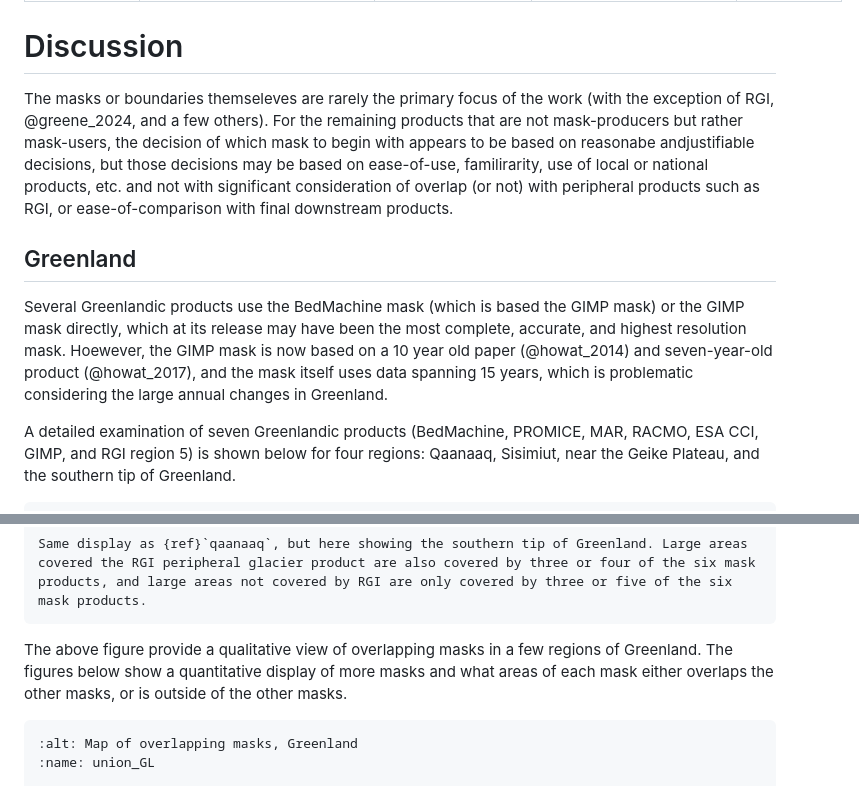
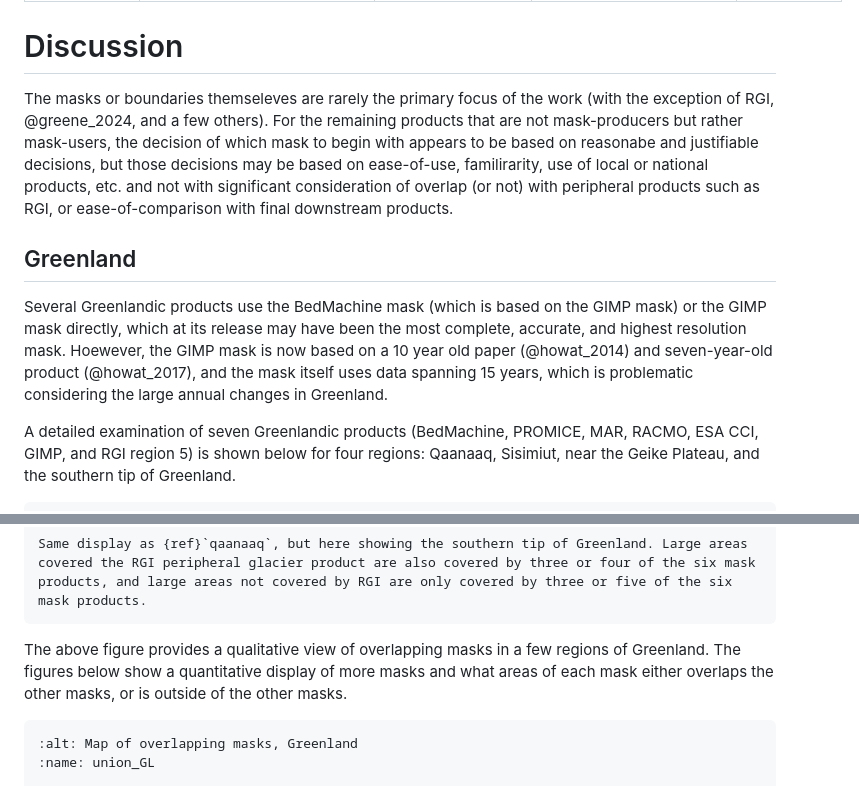
Before and after one commit to IACS-cryo/Delineation-WG, a Markdown page: D1/README.md, 2 parts joined by grey strips. Drawn GitHub-style.

Commit message:
typos in README.md
edited typos

````diff
--- a/D1/README.md
+++ b/D1/README.md
@@ -51,11 +51,11 @@ We provide an explanation for which products rely on which other products based
 
 # Discussion
 
-The masks or boundaries themseleves are rarely the primary focus of the work (with the exception of RGI, @greene_2024, and a few others). For the remaining products that are not mask-producers but rather mask-users, the decision of which mask to begin with appears to be based on reasonabe andjustifiable decisions, but those decisions may be based on ease-of-use, familirarity, use of local or national products, etc. and not with significant consideration of overlap (or not) with peripheral products such as RGI, or ease-of-comparison with final downstream products.
+The masks or boundaries themseleves are rarely the primary focus of the work (with the exception of RGI, @greene_2024, and a few others). For the remaining products that are not mask-producers but rather mask-users, the decision of which mask to begin with appears to be based on reasonabe and justifiable decisions, but those decisions may be based on ease-of-use, familirarity, use of local or national products, etc. and not with significant consideration of overlap (or not) with peripheral products such as RGI, or ease-of-comparison with final downstream products.
 
 ## Greenland
 
-Several Greenlandic products use the BedMachine mask (which is based the GIMP mask) or the GIMP mask directly, which at its release may have been the most complete, accurate, and highest resolution mask. Hoewever, the GIMP mask is now based on a 10 year old paper (@howat_2014) and seven-year-old product (@howat_2017), and the mask itself uses data spanning 15 years, which is problematic considering the large annual changes in Greenland.
+Several Greenlandic products use the BedMachine mask (which is based on the GIMP mask) or the GIMP mask directly, which at its release may have been the most complete, accurate, and highest resolution mask. Hoewever, the GIMP mask is now based on a 10 year old paper (@howat_2014) and seven-year-old product (@howat_2017), and the mask itself uses data spanning 15 years, which is problematic considering the large annual changes in Greenland.
 
 A detailed examination of seven Greenlandic products (BedMachine, PROMICE, MAR, RACMO, ESA CCI, GIMP, and RGI region 5) is shown below for four regions: Qaanaaq, Sisimiut, near the Geike Plateau, and the southern tip of Greenland.
 
@@ -87,7 +87,7 @@ Same display as {ref}`qaanaaq`, but here showing only two small areas with overl
 Same display as {ref}`qaanaaq`, but here showing the southern tip of Greenland. Large areas covered the RGI peripheral glacier product are also covered by three or four of the six mask products, and large areas not covered by RGI are only covered by three or five of the six mask products.
 ```
 
-The above figure provide a qualitative view of overlapping masks in a few regions of Greenland. The figures below show a quantitative display of more masks and what areas of each mask either overlaps the other masks, or is outside of the other masks.
+The above figure provides a qualitative view of overlapping masks in a few regions of Greenland. The figures below show a quantitative display of more masks and what areas of each mask either overlaps the other masks, or is outside of the other masks.
 
 
 ```{figure} fig/set_union_GL.png
````
